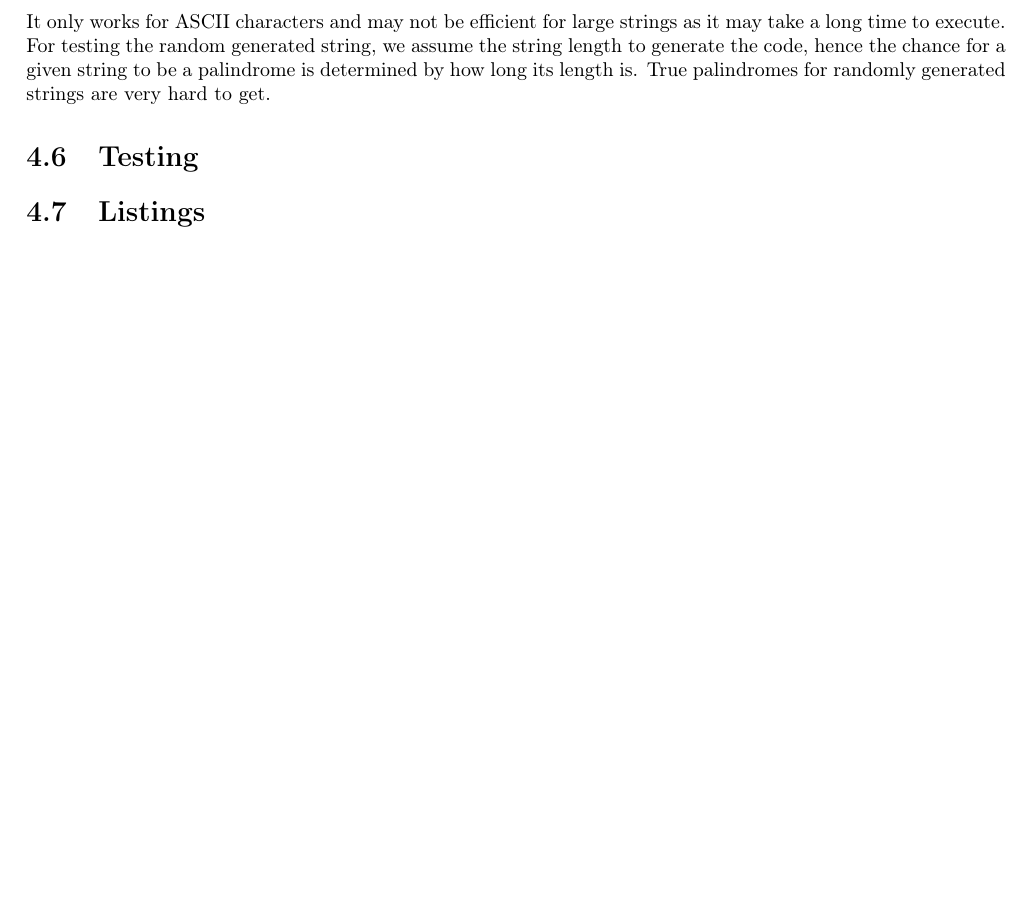
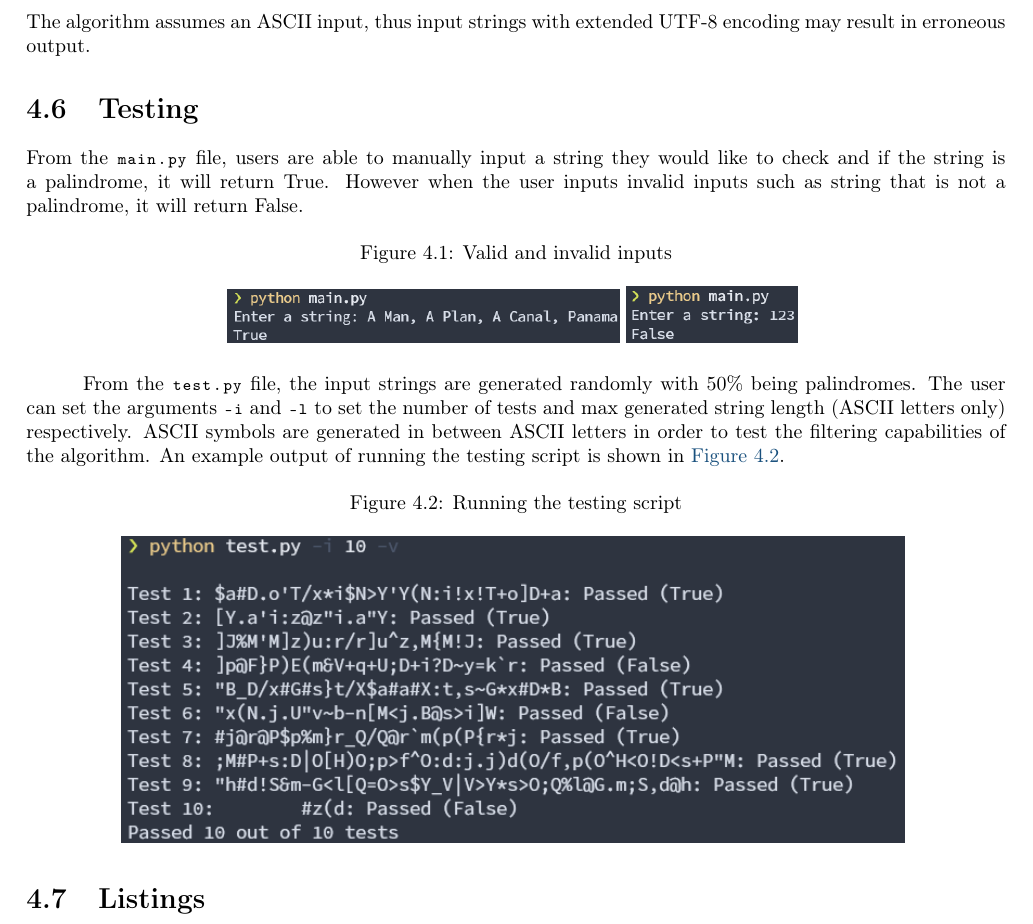
Before and after one commit to ForceLightning/INF1008-Group-10, a LaTeX thesis (assignment.tex): part of page 19 of 20, cut at the place of the change, the shorter picture padded with empty space. Compiled offline with pdfLaTeX.

Commit message:
updated qn 4 in pdf to reflect changes in tests

```diff
--- a/assignment.tex
+++ b/assignment.tex
@@ -442,8 +442,24 @@ For the |isPalindrome| function, if it is an empty string, it will be considered
 The operation of removing punctuations and blanks, and converting the string to lowercase is \(\mathcal{O}(n)\), \(n\) being the length of the string. As it iterates through the function |palindrome|, it checks if the first and last characters match, hence the time complexity of this function is \(\mathcal{O}(n)\). The function |isPalindrome| checks if the string is empty, hence the time complexity of the entire algorithm is \(\mathcal{O}(n)\).
 
 \section{Limitations}
-It only works for ASCII characters and  may not be efficient for large strings as it may take a long time to execute. For testing the random generated string, we assume the string length to generate the code, hence the chance for a given string to be a palindrome is determined by how long its length is. True palindromes for randomly generated strings are very hard to get.
+The algorithm assumes an ASCII input, thus input strings with extended UTF-8 encoding may result in erroneous output.
 \section{Testing}
+From the |main.py| file, users are able to manually input a string they would like to check and if the string is a palindrome, it will return True. However when the user inputs invalid inputs such as string that is not a palindrome, it will return False.
+\begin{figure}[H]
+	\centering
+	\caption{Valid and invalid inputs}
+	\includegraphics[width=0.4\textwidth]{qn4_input}
+	\includegraphics[width=0.175\textwidth]{qn4_invalid}
+	\label{fig:qn4_input}
+\end{figure}
+From the |test.py| file, the input strings are generated randomly with 50\% being palindromes. The user can set the arguments |-i| and |-l| to set the number of tests and max generated string length (ASCII letters only) respectively. ASCII symbols are generated in between ASCII letters in order to test the filtering capabilities of the algorithm. An example output of running the testing script is shown in~\autoref{fig:qn4_test}.
+\begin{figure}[H]
+	\centering
+	\caption{Running the testing script}
+	\includegraphics[width=0.8\textwidth]{qn4_test}
+	\label{fig:qn4_test}
+\end{figure}
+
 \section{Listings}
 \chapter{}
 \section{Problem Statement}
```
Also changed, not shown: Graphics/qn4_input.png (added), Graphics/qn4_invalid.png (added), Graphics/qn4_test.png (added), assignment.pdf.
